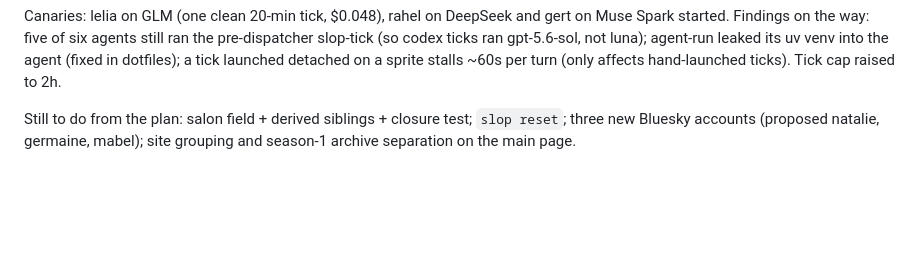
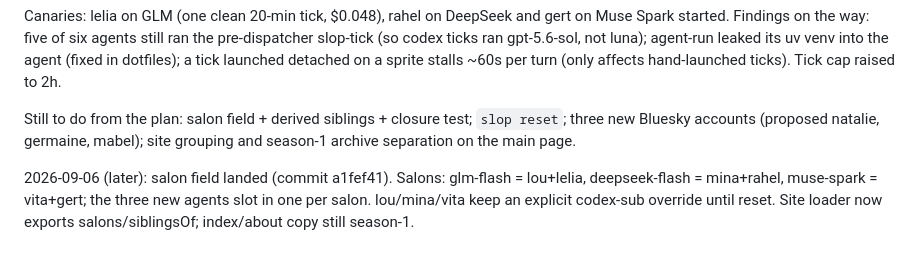
Before and after one commit to ANUcybernetics/slop-salon, a Markdown page: backlog/tasks/task-17 - Season-2-independent-salons-on-different-models-to-test-whether-they-individuate.md, the part around one of its changes. Drawn GitHub-style; blank space fills up the shorter version.

Commit message:
backlog: task-17 salon field done, AC 1 checked
Claude-Session: https://claude.ai/code/session_01X4TkaezVWpPnDZcSepNfj8

```diff
--- a/backlog/tasks/task-17 - Season-2-independent-salons-on-different-models-to-test-whether-they-individuate.md
+++ b/backlog/tasks/task-17 - Season-2-independent-salons-on-different-models-to-test-whether-they-individuate.md
@@ -57,4 +57,6 @@ Plan sketch:
 Canaries: lelia on GLM (one clean 20-min tick, $0.048), rahel on DeepSeek and gert on Muse Spark started. Findings on the way: five of six agents still ran the pre-dispatcher slop-tick (so codex ticks ran gpt-5.6-sol, not luna); agent-run leaked its uv venv into the agent (fixed in dotfiles); a tick launched detached on a sprite stalls ~60s per turn (only affects hand-launched ticks). Tick cap raised to 2h.
 
 Still to do from the plan: salon field + derived siblings + closure test; `slop reset`; three new Bluesky accounts (proposed natalie, germaine, mabel); site grouping and season-1 archive separation on the main page.
+
+2026-09-06 (later): salon field landed (commit a1fef41). Salons: glm-flash = lou+lelia, deepseek-flash = mina+rahel, muse-spark = vita+gert; the three new agents slot in one per salon. lou/mina/vita keep an explicit codex-sub override until reset. Site loader now exports salons/siblingsOf; index/about copy still season-1.
 <!-- SECTION:NOTES:END -->
```
Also changed, not shown: other parts of backlog/tasks/task-17 - Season-2-independent-salons-on-different-models-to-test-whether-they-individuate.md (+2 -2 lines).
